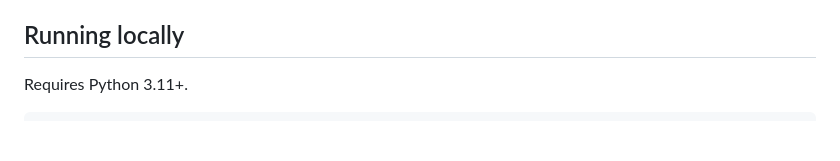
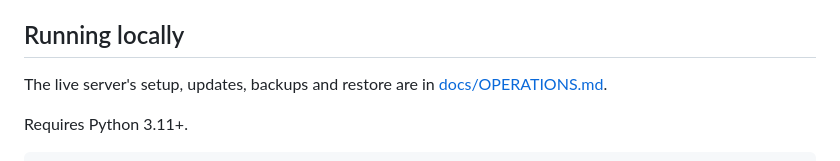
Before and after one commit to ibrahimheiba87/Audit-App, a Markdown page: README.md, the part around the change. Rendered like a GitHub page; blank space fills up the shorter version.

Commit message:
Add an operations guide for the live server
Co-Authored-By: Claude Opus 5.5 (1M context) <noreply@anthropic.com>
Claude-Session: https://claude.ai/code/session_01RiW4AXnSRL42NFmBXsKRqZ

````diff
--- a/README.md
+++ b/README.md
@@ -193,6 +193,9 @@ is required. `sample_data/sample_gl.csv` is a sample ledger with planted issues
 
 ## Running locally
 
+The live server's setup, updates, backups and restore are in
+[docs/OPERATIONS.md](docs/OPERATIONS.md).
+
 Requires Python 3.11+.
 
 ```bash
````
Also changed, not shown: docs/OPERATIONS.md (added, +120 -0 lines).
